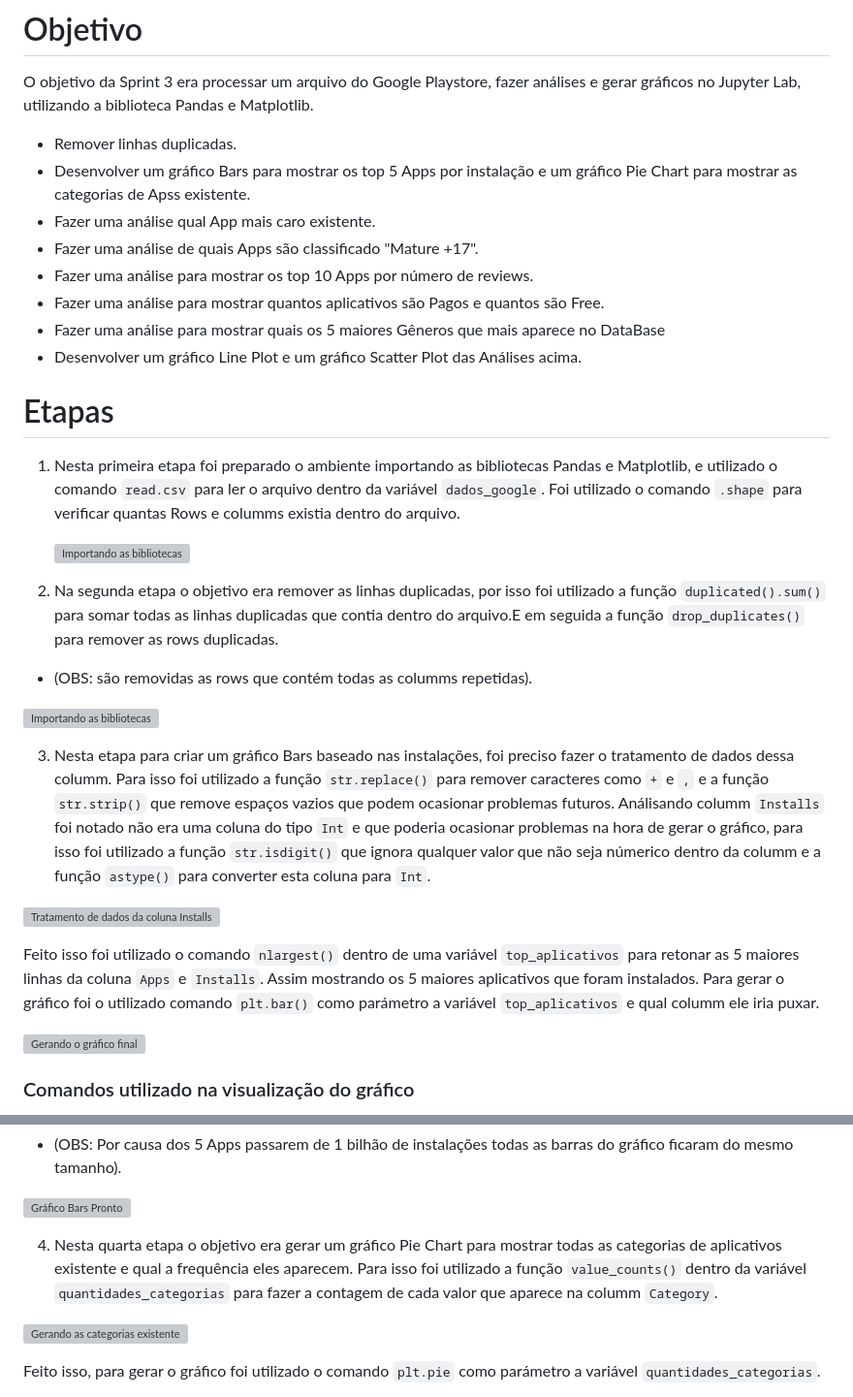
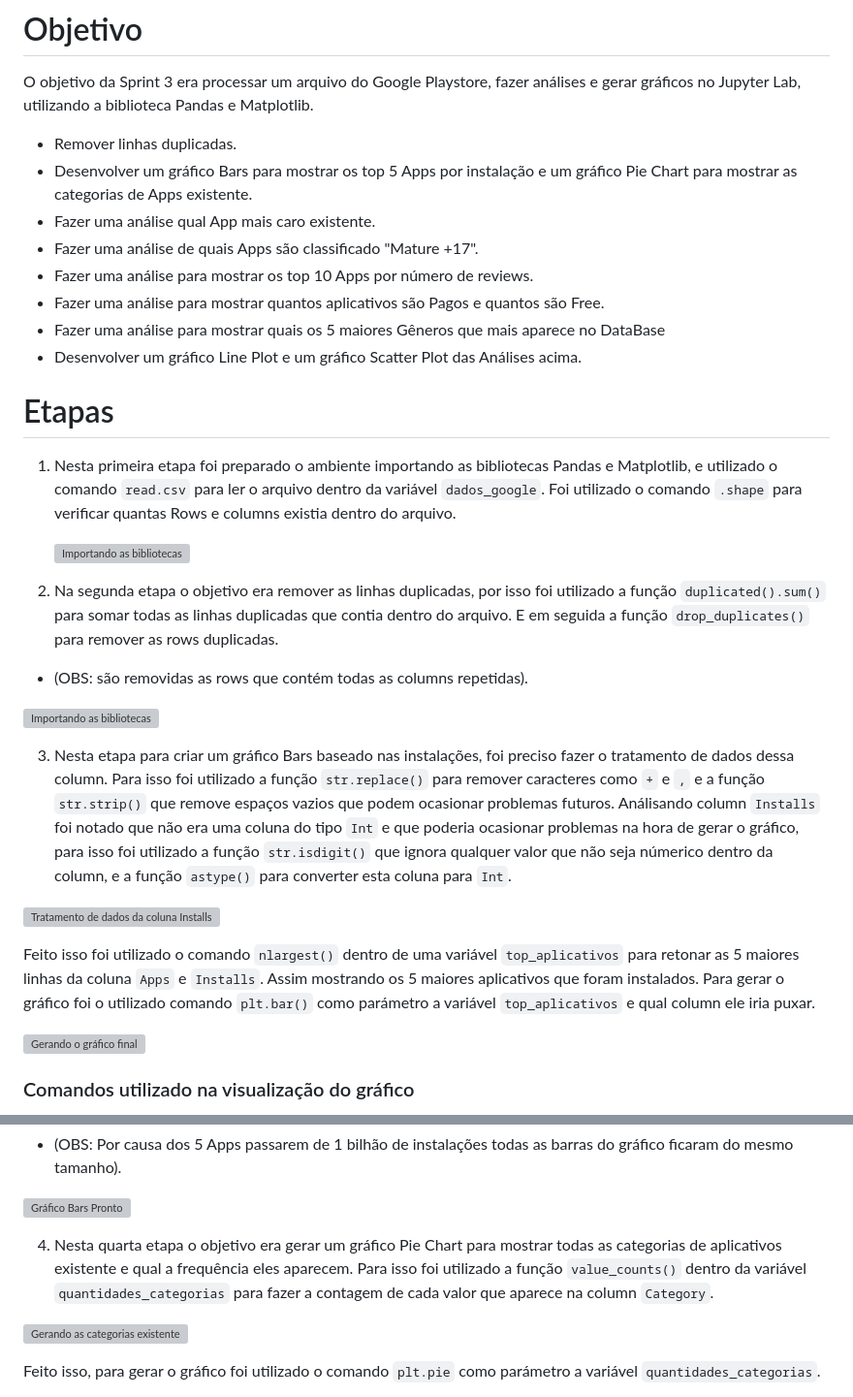
Before and after one commit to EduardoMotaFaria/PB-Eduardo-Jose-Mota-de-Faria, a Markdown page: Sprint 3/Desafio/README.md, 2 parts joined by grey strips. Shown at 97% size. Rendered like a GitHub page; grey boxes are pictures that could not be loaded.

```diff
--- a/Sprint 3/Desafio/README.md
+++ b/Sprint 3/Desafio/README.md
@@ -2,7 +2,7 @@
 
 O objetivo da Sprint 3 era processar um arquivo do Google Playstore, fazer análises e gerar gráficos no Jupyter Lab, utilizando a biblioteca Pandas e Matplotlib.
  - Remover linhas duplicadas.
- - Desenvolver um gráfico Bars para mostrar os top 5 Apps por instalação e um gráfico Pie Chart para mostrar as categorias de Apss existente.
+ - Desenvolver um gráfico Bars para mostrar os top 5 Apps por instalação e um gráfico Pie Chart para mostrar as categorias de Apps existente.
  - Fazer uma análise qual App mais caro existente.
  - Fazer uma análise de quais Apps são classificado "Mature +17".
  - Fazer uma análise para mostrar os top 10 Apps por número de reviews.
@@ -12,20 +12,20 @@ O objetivo da Sprint 3 era processar um arquivo do Google Playstore, fazer anál
 
 # Etapas
 
-1. Nesta primeira etapa foi preparado o ambiente importando as bibliotecas Pandas e Matplotlib, e utilizado o comando `read.csv` para ler o arquivo dentro da variável `dados_google`. Foi utilizado o comando `.shape` para verificar quantas Rows e columms existia dentro do arquivo.
+1. Nesta primeira etapa foi preparado o ambiente importando as bibliotecas Pandas e Matplotlib, e utilizado o comando `read.csv` para ler o arquivo dentro da variável `dados_google`. Foi utilizado o comando `.shape` para verificar quantas Rows e columns existia dentro do arquivo.
 
     ![Importando as bibliotecas ](../Evidencias/Importando%20as%20biblioteca%20Pandas%20e%20Matplotlib.jpg)
 
-2. Na segunda etapa o objetivo era remover as linhas duplicadas, por isso foi utilizado a função `duplicated().sum()` para somar todas as linhas duplicadas que contia dentro do arquivo.E em seguida a função `drop_duplicates()` para remover as rows duplicadas.
- - (OBS: são removidas as rows que contém todas as columms repetidas).
+2. Na segunda etapa o objetivo era remover as linhas duplicadas, por isso foi utilizado a função `duplicated().sum()` para somar todas as linhas duplicadas que contia dentro do arquivo. E em seguida a função `drop_duplicates()` para remover as rows duplicadas.
+ - (OBS: são removidas as rows que contém todas as columns repetidas).
 
   ![Importando as bibliotecas ](../Evidencias/Removendo%20as%20linhas%20duplicadas.jpg)
 
-3. Nesta etapa para criar um gráfico Bars baseado nas instalações, foi preciso fazer o tratamento de dados dessa columm. Para isso foi utilizado a função `str.replace()` para remover caracteres como `+` e `,` e a função `str.strip()` que remove espaços vazios que podem ocasionar problemas futuros. Análisando columm `Installs` foi notado não era uma coluna do tipo `Int` e que poderia ocasionar problemas na hora de gerar o gráfico, para isso foi utilizado a função `str.isdigit()` que ignora qualquer valor que não seja númerico dentro da columm e a função `astype()` para converter esta coluna para `Int`.
+3. Nesta etapa para criar um gráfico Bars baseado nas instalações, foi preciso fazer o tratamento de dados dessa column. Para isso foi utilizado a função `str.replace()` para remover caracteres como `+` e `,` e a função `str.strip()` que remove espaços vazios que podem ocasionar problemas futuros. Análisando column `Installs` foi notado que não era uma coluna do tipo `Int` e que poderia ocasionar problemas na hora de gerar o gráfico, para isso foi utilizado a função `str.isdigit()` que ignora qualquer valor que não seja númerico dentro da column, e a função `astype()` para converter esta coluna para `Int`.
 
 ![Tratamento de dados da coluna Installs ](../Evidencias/Tratamento%20de%20dados%20da%20coluna%20Installs.jpg)
 
-Feito isso foi utilizado o comando `nlargest()` dentro de uma variável `top_aplicativos` para retonar as 5 maiores linhas da coluna `Apps` e `Installs`. Assim mostrando os 5 maiores aplicativos que foram instalados. Para gerar o gráfico foi o utilizado comando `plt.bar()` como parámetro a variável `top_aplicativos` e qual columm ele iria puxar.
+Feito isso foi utilizado o comando `nlargest()` dentro de uma variável `top_aplicativos` para retonar as 5 maiores linhas da coluna `Apps` e `Installs`. Assim mostrando os 5 maiores aplicativos que foram instalados. Para gerar o gráfico foi o utilizado comando `plt.bar()` como parámetro a variável `top_aplicativos` e qual column ele iria puxar.
 
 ![Gerando o gráfico final ](../Evidencias/Gerando%20o%20gráfico%20Bars.jpg)
 
@@ -42,7 +42,7 @@ Finalizado tudo isso o gráfico foi gerado.
 
 ![Gráfico Bars Pronto ](../Evidencias/Gráfico%20Bars%20final.jpg)
 
-4. Nesta quarta etapa o objetivo era gerar um gráfico Pie Chart para mostrar todas as categorias de aplicativos existente e qual a frequência eles aparecem. Para isso foi utilizado a função `value_counts()` dentro da variável `quantidades_categorias` para fazer a contagem de cada valor que aparece na columm `Category`.
+4. Nesta quarta etapa o objetivo era gerar um gráfico Pie Chart para mostrar todas as categorias de aplicativos existente e qual a frequência eles aparecem. Para isso foi utilizado a função `value_counts()` dentro da variável `quantidades_categorias` para fazer a contagem de cada valor que aparece na column `Category`.
 
 ![Gerando as categorias existente ](../Evidencias/Gerando%20as%20categorias%20existente.jpg)
 
```
Also changed, not shown: other parts of Sprint 3/Desafio/README.md (+10 -10 lines).
